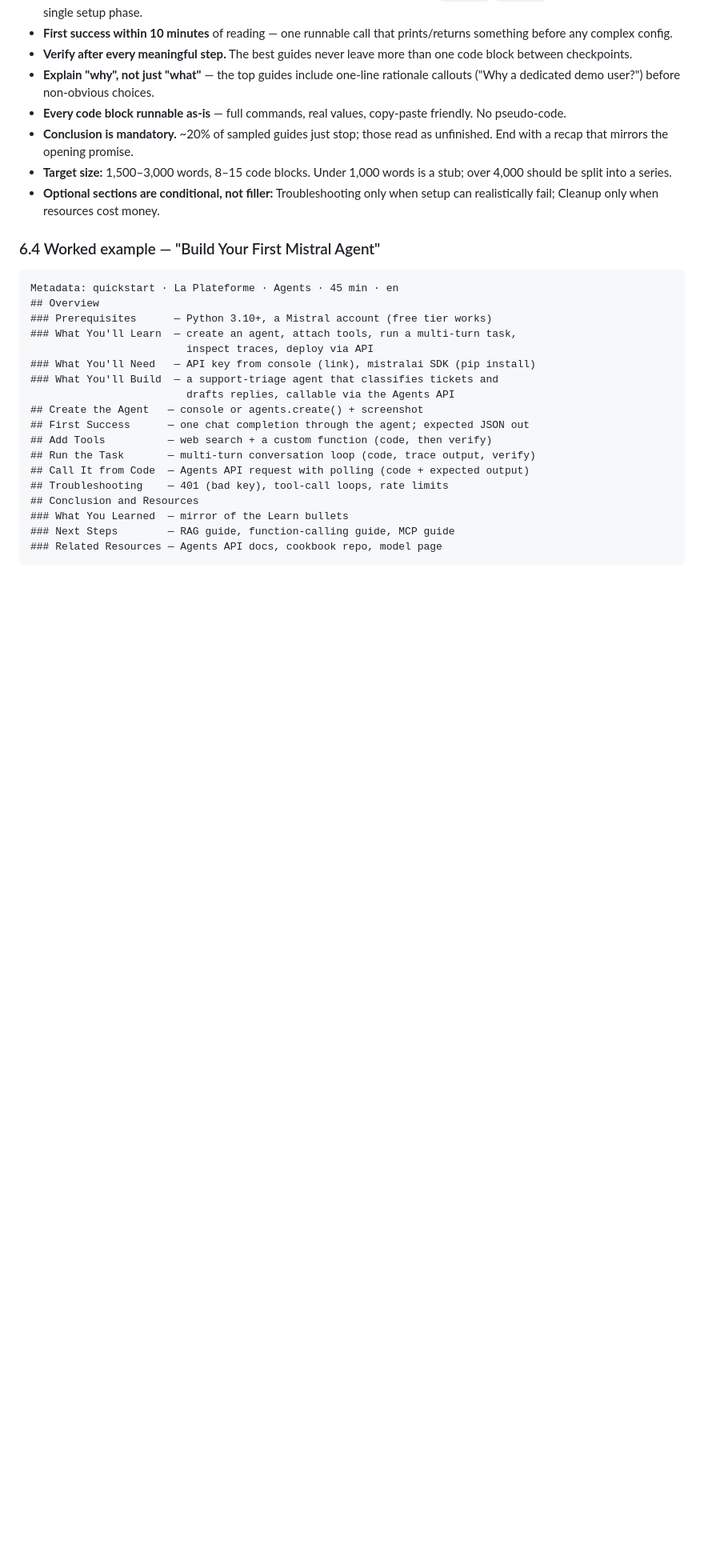
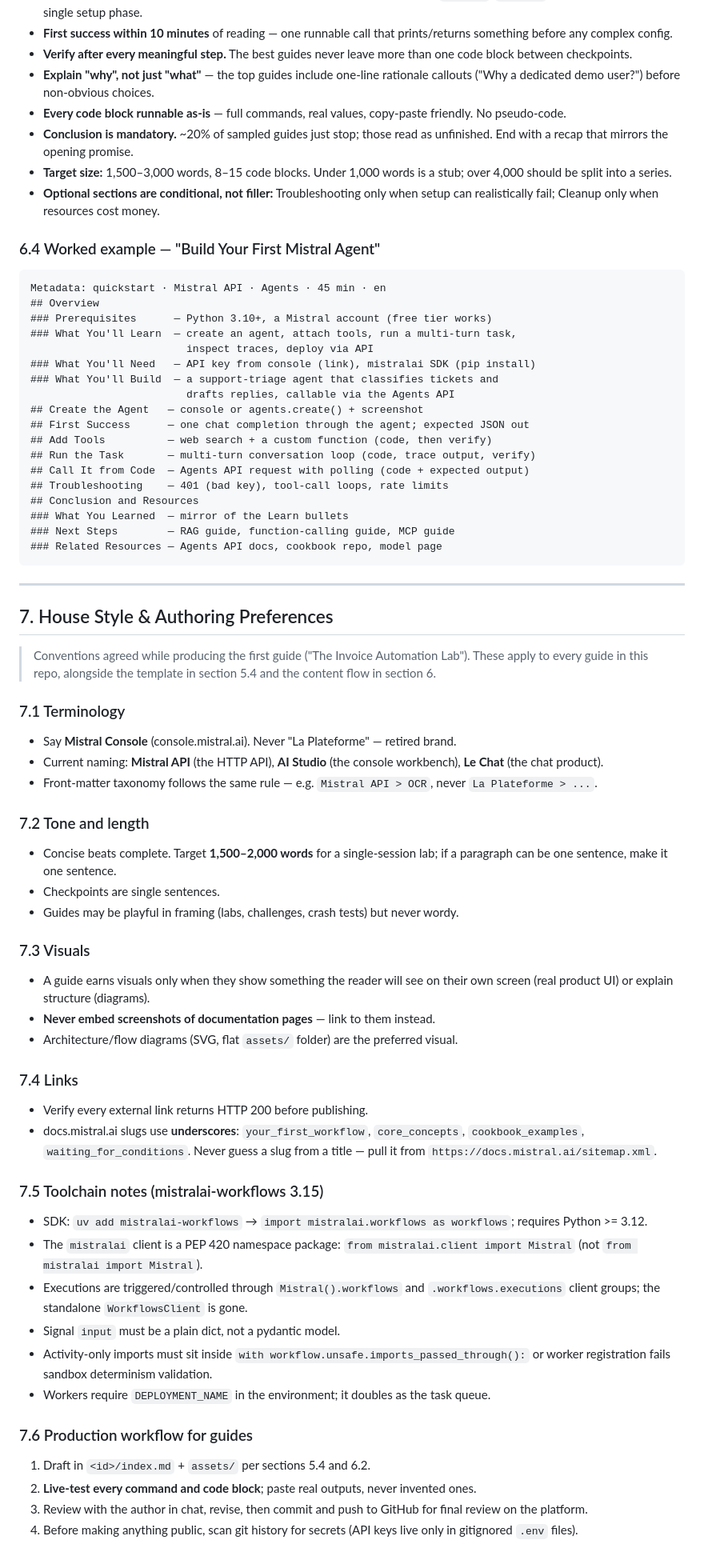
Before and after one commit to vinitshetty/mistral-devguides, a Markdown page: project.md, the part around one of its changes. Shown at 80% size. Drawn GitHub-style; blank space fills up the shorter version.

Commit message:
Record house style and authoring preferences in project.md
Add section 7: Mistral Console terminology, concise tone targets,
visual policy, link verification rules, workflows SDK 3.15 toolchain
notes, and the guide production workflow. Scrub retired 'La Plateforme'
branding from the blueprint for consistency.

````diff
--- a/project.md
+++ b/project.md
@@ -369,7 +369,7 @@ Metadata / catalog card        title, 1-line summary, time estimate, tags
 ### 6.4 Worked example — "Build Your First Mistral Agent"
 
 ```
-Metadata: quickstart · La Plateforme · Agents · 45 min · en
+Metadata: quickstart · Mistral API · Agents · 45 min · en
 ## Overview
 ### Prerequisites      — Python 3.10+, a Mistral account (free tier works)
 ### What You'll Learn  — create an agent, attach tools, run a multi-turn task,
@@ -388,3 +388,62 @@ Metadata: quickstart · La Plateforme · Agents · 45 min · en
 ### Next Steps        — RAG guide, function-calling guide, MCP guide
 ### Related Resources — Agents API docs, cookbook repo, model page
 ```
+
+---
+
+## 7. House Style & Authoring Preferences
+
+> Conventions agreed while producing the first guide ("The Invoice Automation Lab").
+> These apply to every guide in this repo, alongside the template in section 5.4
+> and the content flow in section 6.
+
+### 7.1 Terminology
+
+- Say **Mistral Console** (console.mistral.ai). Never "La Plateforme" — retired brand.
+- Current naming: **Mistral API** (the HTTP API), **AI Studio** (the console workbench),
+  **Le Chat** (the chat product).
+- Front-matter taxonomy follows the same rule — e.g. `Mistral API > OCR`, never
+  `La Plateforme > ...`.
+
+### 7.2 Tone and length
+
+- Concise beats complete. Target **1,500–2,000 words** for a single-session lab;
+  if a paragraph can be one sentence, make it one sentence.
+- Checkpoints are single sentences.
+- Guides may be playful in framing (labs, challenges, crash tests) but never wordy.
+
+### 7.3 Visuals
+
+- A guide earns visuals only when they show something the reader will see on
+  their own screen (real product UI) or explain structure (diagrams).
+- **Never embed screenshots of documentation pages** — link to them instead.
+- Architecture/flow diagrams (SVG, flat `assets/` folder) are the preferred visual.
+
+### 7.4 Links
+
+- Verify every external link returns HTTP 200 before publishing.
+- docs.mistral.ai slugs use **underscores**: `your_first_workflow`, `core_concepts`,
+  `cookbook_examples`, `waiting_for_conditions`. Never guess a slug from a title —
+  pull it from `https://docs.mistral.ai/sitemap.xml`.
+
+### 7.5 Toolchain notes (mistralai-workflows 3.15)
+
+- SDK: `uv add mistralai-workflows` → `import mistralai.workflows as workflows`;
+  requires Python >= 3.12.
+- The `mistralai` client is a PEP 420 namespace package:
+  `from mistralai.client import Mistral` (not `from mistralai import Mistral`).
+- Executions are triggered/controlled through `Mistral().workflows` and
+  `.workflows.executions` client groups; the standalone `WorkflowsClient` is gone.
+- Signal `input` must be a plain dict, not a pydantic model.
+- Activity-only imports must sit inside `with workflow.unsafe.imports_passed_through():`
+  or worker registration fails sandbox determinism validation.
+- Workers require `DEPLOYMENT_NAME` in the environment; it doubles as the task queue.
+
+### 7.6 Production workflow for guides
+
+1. Draft in `<id>/index.md` + `assets/` per sections 5.4 and 6.2.
+2. **Live-test every command and code block**; paste real outputs, never invented ones.
+3. Review with the author in chat, revise, then commit and push to GitHub for
+   final review on the platform.
+4. Before making anything public, scan git history for secrets
+   (API keys live only in gitignored `.env` files).
````
Also changed, not shown: other parts of project.md (+5 -5 lines).
